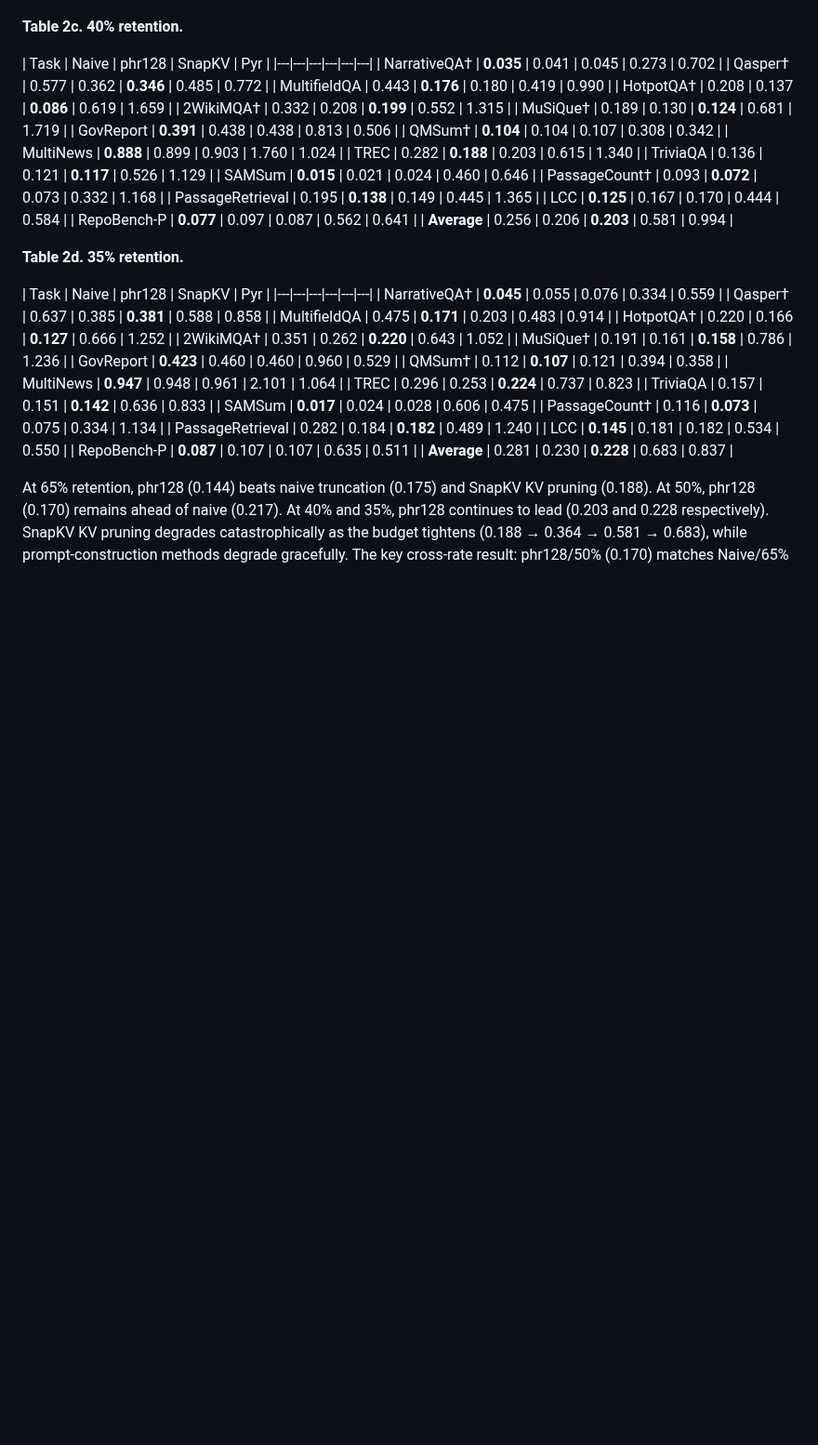
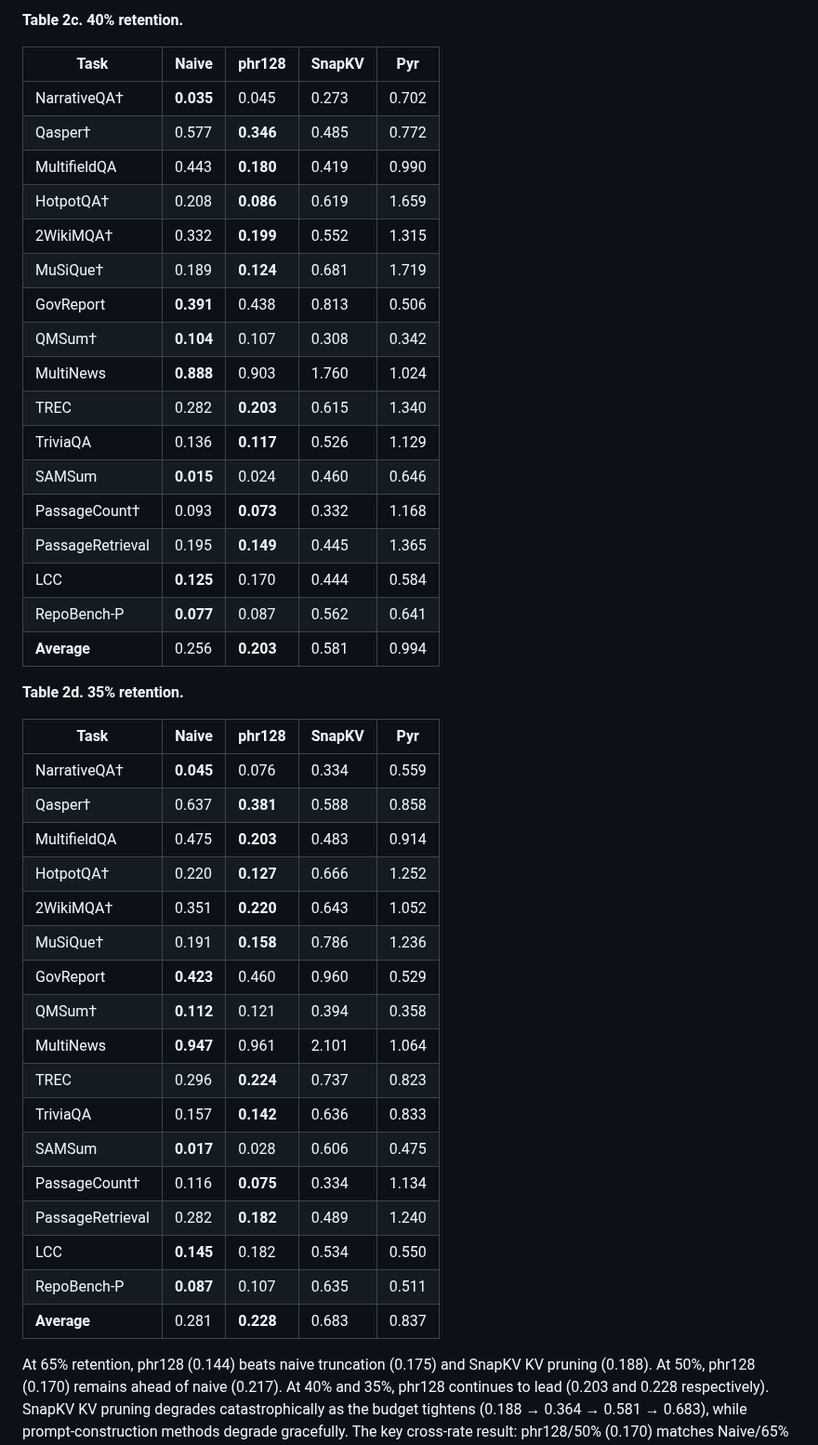
Before and after one commit to benzenecacheq/llmopt, a Markdown page: pprune/paper_phrase_compression.md, the part around one of its changes. Shown at 93% size. Rendered like a GitHub page; blank space fills up the shorter version.

```diff
--- a/pprune/paper_phrase_compression.md
+++ b/pprune/paper_phrase_compression.md
@@ -486,46 +486,46 @@ At 65% retention, phr128 leads at 0.144 mean KL, beating naive truncation (0.175
 **Table 2c. 40% retention.**
 
 | Task | Naive | phr128 | SnapKV | Pyr |
-|---|---|---|---|---|---|
-| NarrativeQA† | **0.035** | 0.041 | 0.045 | 0.273 | 0.702 |
-| Qasper† | 0.577 | 0.362 | **0.346** | 0.485 | 0.772 |
-| MultifieldQA | 0.443 | **0.176** | 0.180 | 0.419 | 0.990 |
-| HotpotQA† | 0.208 | 0.137 | **0.086** | 0.619 | 1.659 |
-| 2WikiMQA† | 0.332 | 0.208 | **0.199** | 0.552 | 1.315 |
-| MuSiQue† | 0.189 | 0.130 | **0.124** | 0.681 | 1.719 |
-| GovReport | **0.391** | 0.438 | 0.438 | 0.813 | 0.506 |
-| QMSum† | **0.104** | 0.104 | 0.107 | 0.308 | 0.342 |
-| MultiNews | **0.888** | 0.899 | 0.903 | 1.760 | 1.024 |
-| TREC | 0.282 | **0.188** | 0.203 | 0.615 | 1.340 |
-| TriviaQA | 0.136 | 0.121 | **0.117** | 0.526 | 1.129 |
-| SAMSum | **0.015** | 0.021 | 0.024 | 0.460 | 0.646 |
-| PassageCount† | 0.093 | **0.072** | 0.073 | 0.332 | 1.168 |
-| PassageRetrieval | 0.195 | **0.138** | 0.149 | 0.445 | 1.365 |
-| LCC | **0.125** | 0.167 | 0.170 | 0.444 | 0.584 |
-| RepoBench-P | **0.077** | 0.097 | 0.087 | 0.562 | 0.641 |
-| **Average** | 0.256 | 0.206 | **0.203** | 0.581 | 0.994 |
+|---|---|---|---|---|
+| NarrativeQA† | **0.035** | 0.045 | 0.273 | 0.702 |
+| Qasper† | 0.577 | **0.346** | 0.485 | 0.772 |
+| MultifieldQA | 0.443 | **0.180** | 0.419 | 0.990 |
+| HotpotQA† | 0.208 | **0.086** | 0.619 | 1.659 |
+| 2WikiMQA† | 0.332 | **0.199** | 0.552 | 1.315 |
+| MuSiQue† | 0.189 | **0.124** | 0.681 | 1.719 |
+| GovReport | **0.391** | 0.438 | 0.813 | 0.506 |
+| QMSum† | **0.104** | 0.107 | 0.308 | 0.342 |
+| MultiNews | **0.888** | 0.903 | 1.760 | 1.024 |
+| TREC | 0.282 | **0.203** | 0.615 | 1.340 |
+| TriviaQA | 0.136 | **0.117** | 0.526 | 1.129 |
+| SAMSum | **0.015** | 0.024 | 0.460 | 0.646 |
+| PassageCount† | 0.093 | **0.073** | 0.332 | 1.168 |
+| PassageRetrieval | 0.195 | **0.149** | 0.445 | 1.365 |
+| LCC | **0.125** | 0.170 | 0.444 | 0.584 |
+| RepoBench-P | **0.077** | 0.087 | 0.562 | 0.641 |
+| **Average** | 0.256 | **0.203** | 0.581 | 0.994 |
 
 **Table 2d. 35% retention.**
 
 | Task | Naive | phr128 | SnapKV | Pyr |
-|---|---|---|---|---|---|
-| NarrativeQA† | **0.045** | 0.055 | 0.076 | 0.334 | 0.559 |
-| Qasper† | 0.637 | 0.385 | **0.381** | 0.588 | 0.858 |
-| MultifieldQA | 0.475 | **0.171** | 0.203 | 0.483 | 0.914 |
-| HotpotQA† | 0.220 | 0.166 | **0.127** | 0.666 | 1.252 |
-| 2WikiMQA† | 0.351 | 0.262 | **0.220** | 0.643 | 1.052 |
-| MuSiQue† | 0.191 | 0.161 | **0.158** | 0.786 | 1.236 |
-| GovReport | **0.423** | 0.460 | 0.460 | 0.960 | 0.529 |
-| QMSum† | 0.112 | **0.107** | 0.121 | 0.394 | 0.358 |
-| MultiNews | **0.947** | 0.948 | 0.961 | 2.101 | 1.064 |
-| TREC | 0.296 | 0.253 | **0.224** | 0.737 | 0.823 |
-| TriviaQA | 0.157 | 0.151 | **0.142** | 0.636 | 0.833 |
-| SAMSum | **0.017** | 0.024 | 0.028 | 0.606 | 0.475 |
-| PassageCount† | 0.116 | **0.073** | 0.075 | 0.334 | 1.134 |
-| PassageRetrieval | 0.282 | 0.184 | **0.182** | 0.489 | 1.240 |
-| LCC | **0.145** | 0.181 | 0.182 | 0.534 | 0.550 |
-| RepoBench-P | **0.087** | 0.107 | 0.107 | 0.635 | 0.511 |
-| **Average** | 0.281 | 0.230 | **0.228** | 0.683 | 0.837 |
+|---|---|---|---|---|
+| NarrativeQA† | **0.045** | 0.076 | 0.334 | 0.559 |
+| Qasper† | 0.637 | **0.381** | 0.588 | 0.858 |
+| MultifieldQA | 0.475 | **0.203** | 0.483 | 0.914 |
+| HotpotQA† | 0.220 | **0.127** | 0.666 | 1.252 |
+| 2WikiMQA† | 0.351 | **0.220** | 0.643 | 1.052 |
+| MuSiQue† | 0.191 | **0.158** | 0.786 | 1.236 |
+| GovReport | **0.423** | 0.460 | 0.960 | 0.529 |
+| QMSum† | **0.112** | 0.121 | 0.394 | 0.358 |
+| MultiNews | **0.947** | 0.961 | 2.101 | 1.064 |
+| TREC | 0.296 | **0.224** | 0.737 | 0.823 |
+| TriviaQA | 0.157 | **0.142** | 0.636 | 0.833 |
+| SAMSum | **0.017** | 0.028 | 0.606 | 0.475 |
+| PassageCount† | 0.116 | **0.075** | 0.334 | 1.134 |
+| PassageRetrieval | 0.282 | **0.182** | 0.489 | 1.240 |
+| LCC | **0.145** | 0.182 | 0.534 | 0.550 |
+| RepoBench-P | **0.087** | 0.107 | 0.635 | 0.511 |
+| **Average** | 0.281 | **0.228** | 0.683 | 0.837 |
 
 At 65% retention, phr128 (0.144) beats naive truncation (0.175) and SnapKV KV pruning (0.188). At 50%, phr128 (0.170) remains ahead of naive (0.217). At 40% and 35%, phr128 continues to lead (0.203 and 0.228 respectively). SnapKV KV pruning degrades catastrophically as the budget tightens (0.188 → 0.364 → 0.581 → 0.683), while prompt-construction methods degrade gracefully. The key cross-rate result: phr128/50% (0.170) matches Naive/65% (0.175) — nearly identical faithfulness with 15% less context. phr128/40% (0.203) beats Naive/50% (0.217), and phr128/35% (0.228) beats Naive/40% (0.256): tighter phrase compression is more faithful than looser naive truncation at every step. MultiNews at 65% remains the one exception where SnapKV KV pruning (0.407) edges out prompt-construction methods (Naive: 0.585), consistent with §10.2.
 
```
Also changed, not shown: other parts of pprune/paper_phrase_compression.md (+180 -180 lines).
